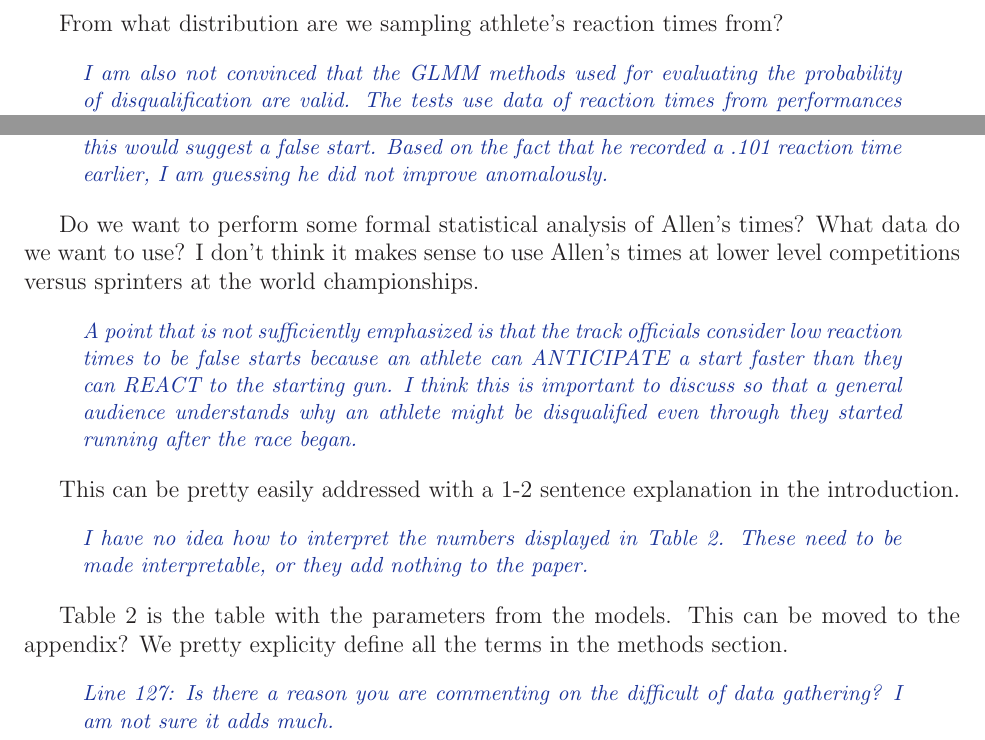
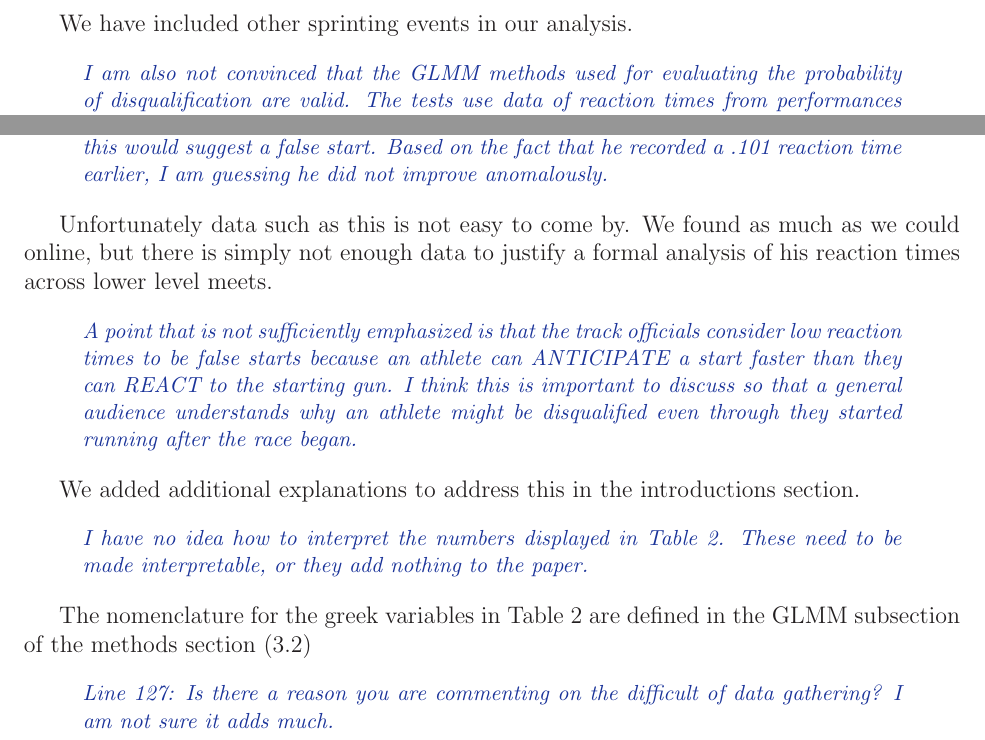
Before and after one commit to ofiore/Thesis, a LaTeX document (Manuscript/reply.tex): two parts of page 4 of 5, joined at a grey line, cut at the place of the change. Compiled offline with LaTeX, dvips and Ghostscript.

Commit message:
responded to more comments

```diff
--- a/Manuscript/reply.tex
+++ b/Manuscript/reply.tex
@@ -242,7 +242,7 @@ differences between times.
 
 \end{comment}
 
-From what distribution are we sampling athlete's reaction times from?
+We have included other sprinting events in our analysis.
 
 
 \begin{comment}
@@ -280,9 +280,9 @@ start. Based on the fact that he recorded a .101 reaction time earlier, I am
 guessing he did not improve anomalously.
 \end{comment}
 
-Do we want to perform some formal statistical analysis of Allen's times? What
-data do we want to use? I don't think it makes sense to use Allen's times at
-lower level competitions versus sprinters at the world championships.
+Unfortunately data such as this is not easy to come by.  We found as much as we
+could online, but there is simply not enough data to justify a formal analysis
+of his reaction times across lower level meets.
 
 \begin{comment}
 A point that is not sufficiently emphasized is that the track officials consider
@@ -292,15 +292,14 @@ discuss so that a general audience understands why an athlete might be
 disqualified even through they started running after the race began.
 \end{comment}
 
-This can be pretty easily addressed with a 1-2 sentence explanation in the
-introduction.
+We added additional explanations to address this in the introductions section.
 
 \begin{comment}I have no idea how to interpret the numbers displayed in Table 2. These
 need to be made interpretable, or they add nothing to the paper.
 \end{comment}
 
-Table 2 is the table with the parameters from the models.  This can be moved to
-the appendix? We pretty explicity define all the terms in the methods section.
+The nomenclature for the greek variables in Table 2 are defined in the GLMM
+subsection of the methods section (3.2)
 
 \begin{comment}
 Line 127: Is there a reason you are commenting on the difficult of data
```
